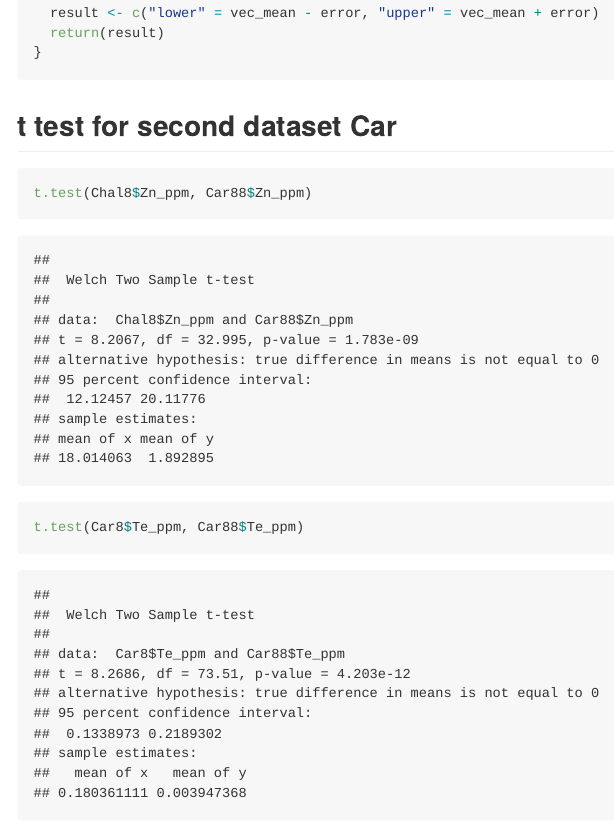
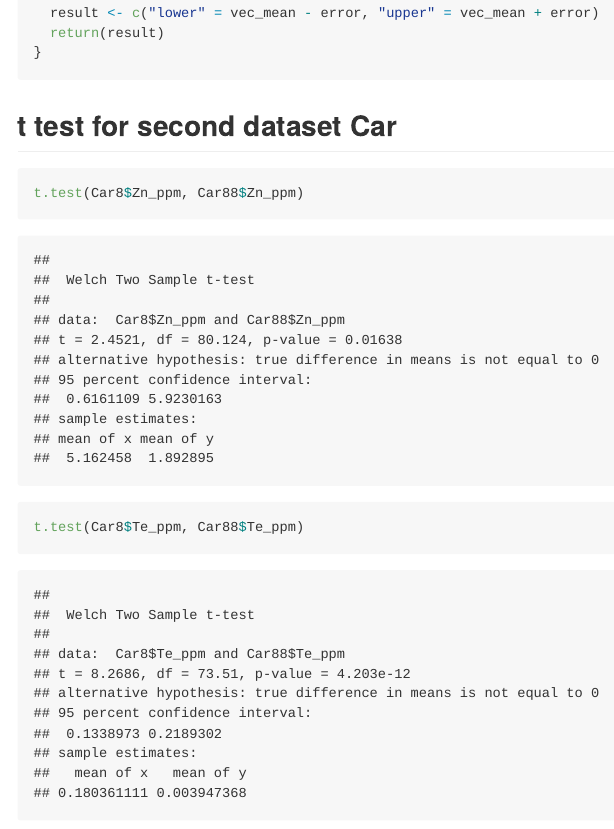
Before and after one commit to CharlesRandell/Geological-visualization, an R Markdown document (README.rmd): the page in a window 1100 px wide, from 9880 px down. The pictures show the output file README.md that the author committed with the source, drawn offline in the style of GitHub; long lines of code are wrapped.

Commit message:
update error

````diff
--- a/README.rmd
+++ b/README.rmd
@@ -218,7 +218,7 @@ confidence_interval <- function(vector, interval) {
 ## t test for second dataset Car
 
 ```{r}
-t.test(Chal8$Zn_ppm, Car88$Zn_ppm)
+t.test(Car8$Zn_ppm, Car88$Zn_ppm)
 t.test(Car8$Te_ppm, Car88$Te_ppm)
 t.test(Car8$Sn_ppm, Car88$Sn_ppm)
 t.test(Car8$Se_ppm, Car88$Se_ppm)
````
Also changed, not shown: README.md.
